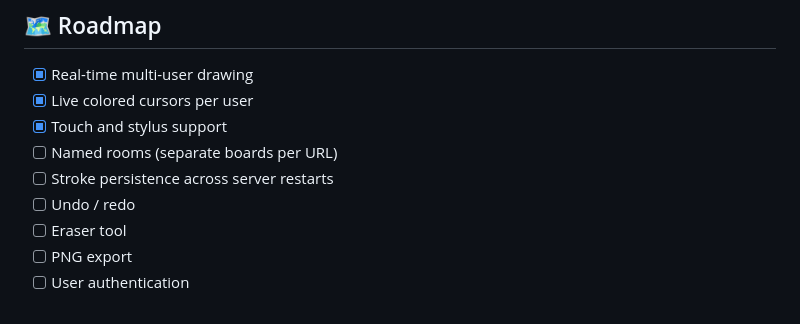
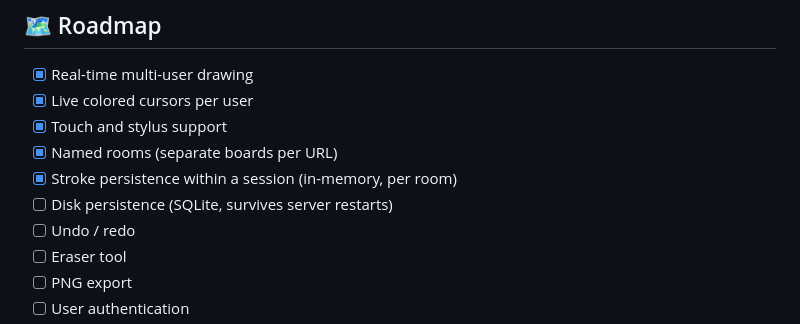
Before and after one commit to Diptanshu297/collaborative_whiteboard, a Markdown page: README.md, the part around the change. Rendered like a GitHub page.

Commit message:
Revise feature list in README
Updated feature list in README to reflect changes in stroke persistence and added disk persistence.

```diff
--- a/README.md
+++ b/README.md
@@ -125,8 +125,9 @@ collaborative_whiteboard/
 - [x] Real-time multi-user drawing
 - [x] Live colored cursors per user
 - [x] Touch and stylus support
-- [ ] Named rooms (separate boards per URL)
-- [ ] Stroke persistence across server restarts
+- [x] Named rooms (separate boards per URL)
+- [x] Stroke persistence within a session (in-memory, per room)
+- [ ] Disk persistence (SQLite, survives server restarts)
 - [ ] Undo / redo
 - [ ] Eraser tool
 - [ ] PNG export
```
